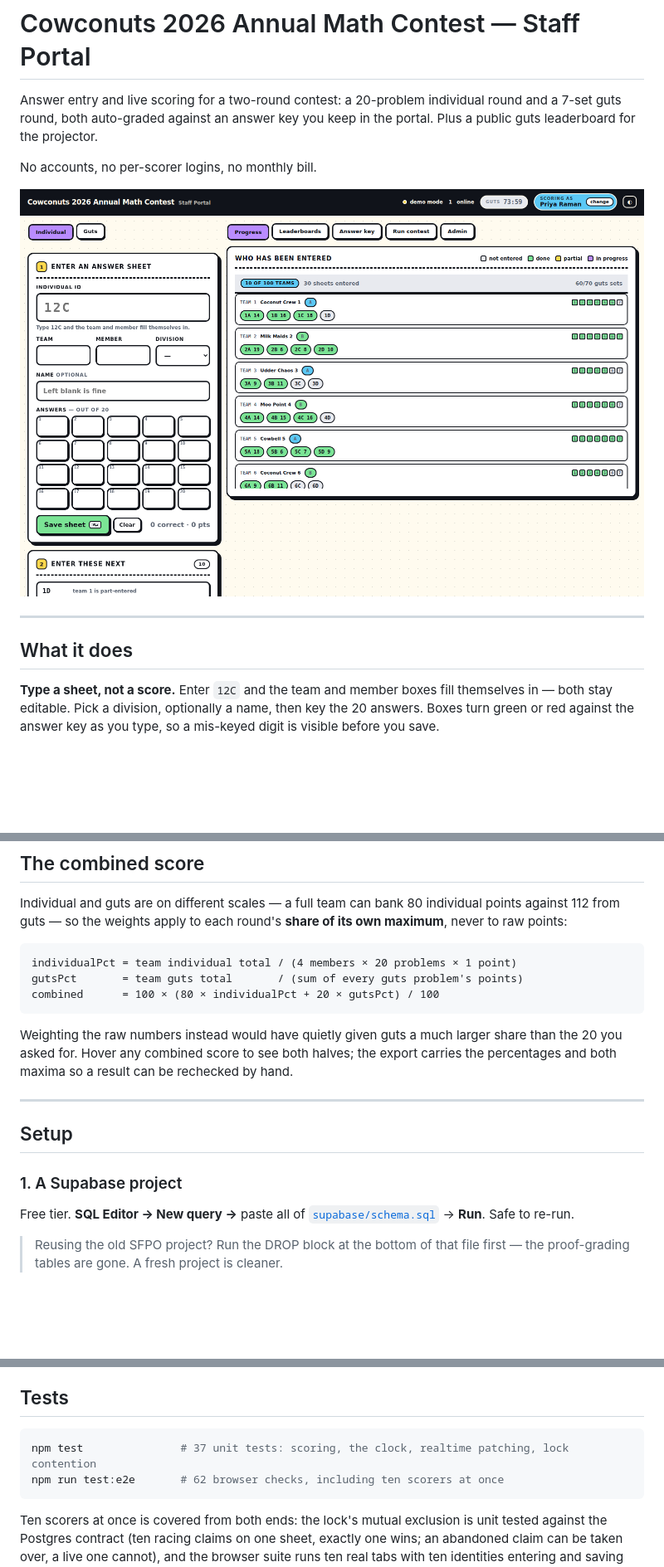
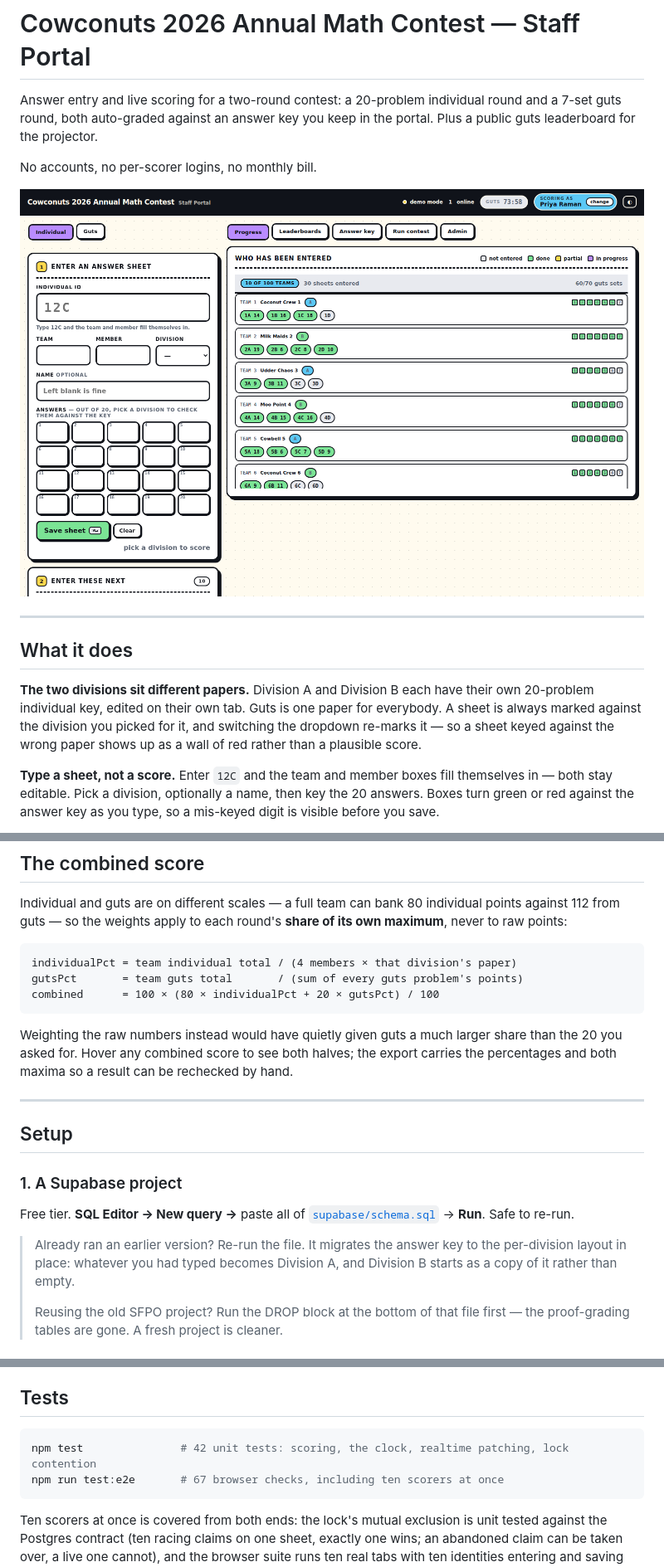
Before and after one commit to MathCosine/sfpoproofs, a Markdown page: README.md, 3 parts joined by grey strips. Shown at 83% size. Rendered like a GitHub page; pictures changed too: docs/screenshot-portal.png; blank space fills up the shorter version.

````diff
--- a/README.md
+++ b/README.md
@@ -11,6 +11,12 @@ No accounts, no per-scorer logins, no monthly bill.
 ---
 
 ## What it does
+
+**The two divisions sit different papers.** Division A and Division B each have their
+own 20-problem individual key, edited on their own tab. Guts is one paper for
+everybody. A sheet is always marked against the division you picked for it, and
+switching the dropdown re-marks it — so a sheet keyed against the wrong paper shows
+up as a wall of red rather than a plausible score.
 
 **Type a sheet, not a score.** Enter `12C` and the team and member boxes fill
 themselves in — both stay editable. Pick a division, optionally a name, then key the
@@ -58,7 +64,7 @@ points against 112 from guts — so the weights apply to each round's **share of
 own maximum**, never to raw points:
 
 ```
-individualPct = team individual total / (4 members × 20 problems × 1 point)
+individualPct = team individual total / (4 members × that division's paper)
 gutsPct       = team guts total       / (sum of every guts problem's points)
 combined      = 100 × (80 × individualPct + 20 × gutsPct) / 100
 ```
@@ -76,6 +82,10 @@ carries the percentages and both maxima so a result can be rechecked by hand.
 Free tier. **SQL Editor → New query →** paste all of
 [`supabase/schema.sql`](supabase/schema.sql) → **Run**. Safe to re-run.
 
+> Already ran an earlier version? Re-run the file. It migrates the answer key to the
+> per-division layout in place: whatever you had typed becomes Division A, and
+> Division B starts as a copy of it rather than empty.
+>
 > Reusing the old SFPO project? Run the DROP block at the bottom of that file first —
 > the proof-grading tables are gone. A fresh project is cleaner.
 
@@ -149,8 +159,8 @@ data. The bar reads **demo mode** in amber throughout.
 ## Tests
 
 ```bash
-npm test               # 37 unit tests: scoring, the clock, realtime patching, lock contention
-npm run test:e2e       # 62 browser checks, including ten scorers at once
+npm test               # 42 unit tests: scoring, the clock, realtime patching, lock contention
+npm run test:e2e       # 67 browser checks, including ten scorers at once
 ```
 
 Ten scorers at once is covered from both ends: the lock's mutual exclusion is unit
````
Also changed, not shown: docs/screenshot-guts-board.png, docs/screenshot-leaderboard.png, 7 other files.
